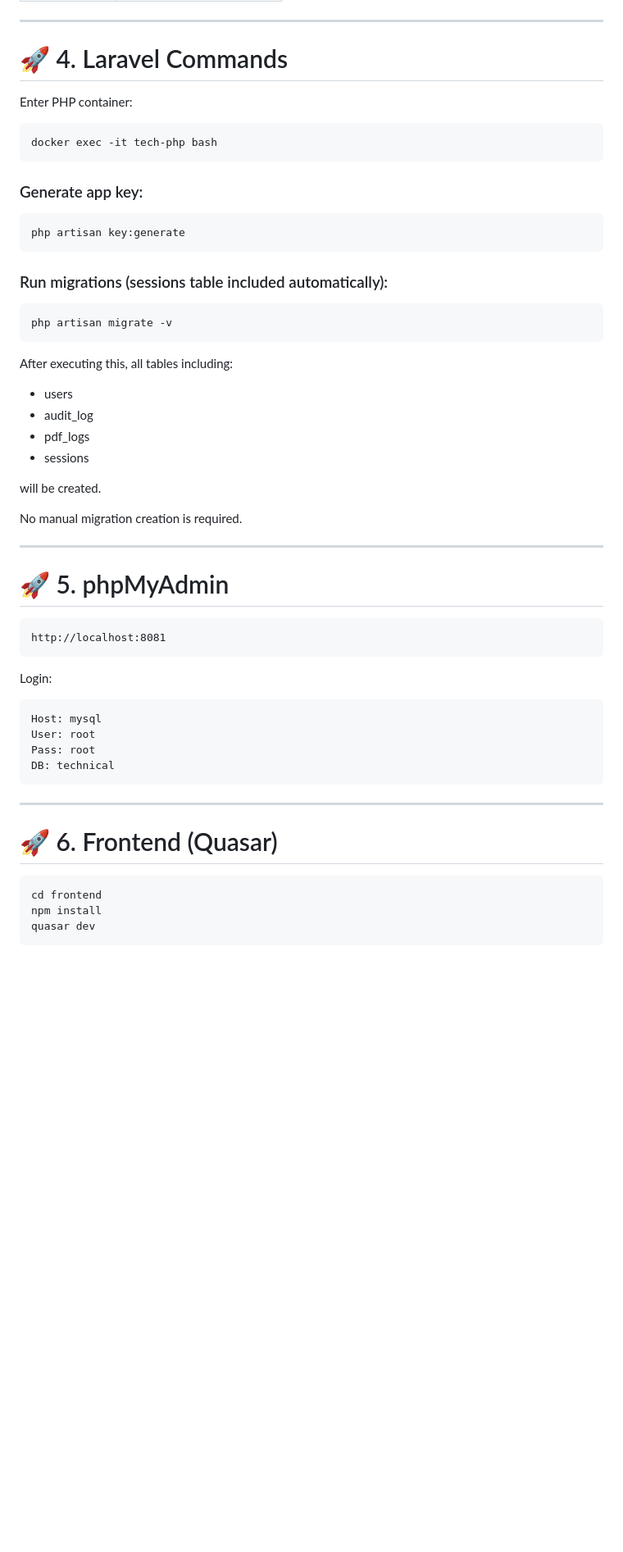
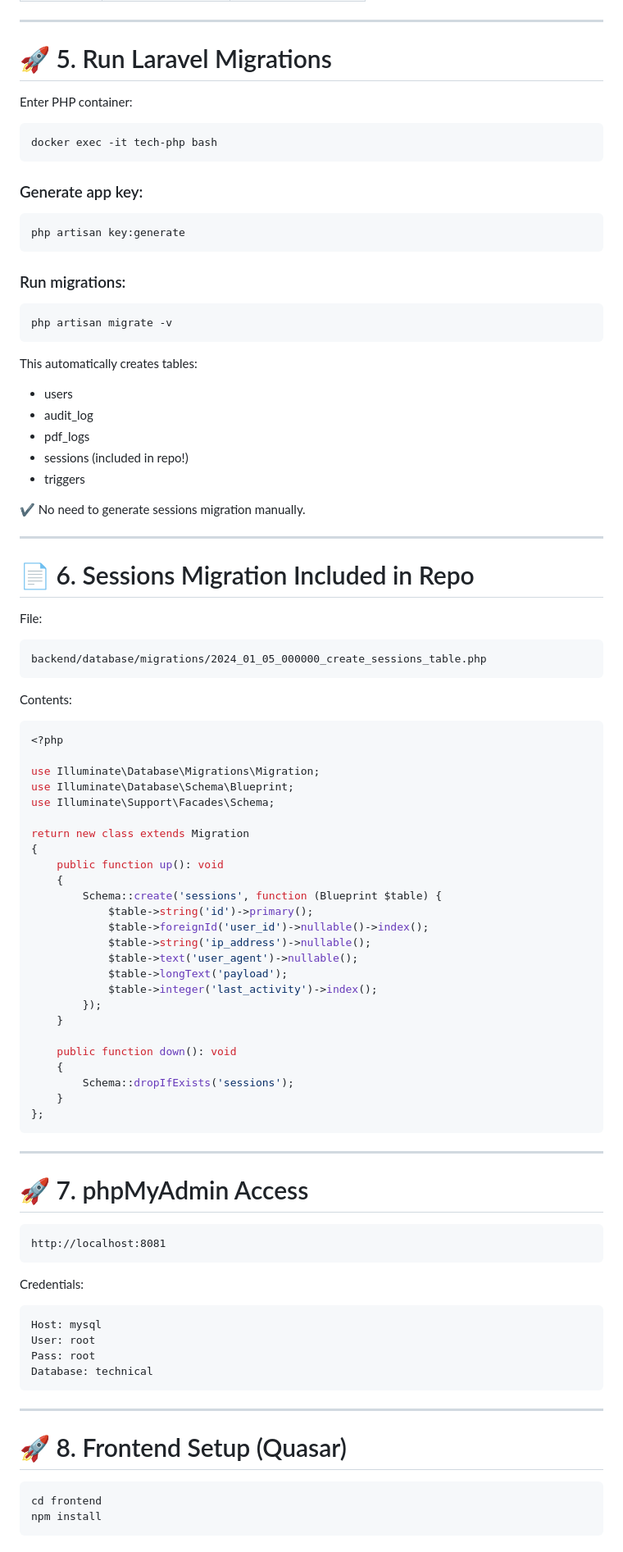
Before and after one commit to pult3r/technical-assessment, a Markdown page: README.md, the part around the change printed below. Shown: that part at 82% size. Drawn GitHub-style; blank space fills up the shorter version.

````diff
--- a/README.md
+++ b/README.md
@@ -87,7 +90,7 @@ docker compose up -d --build
 
 ---
 
-# 🚀 4. Laravel Commands
+# 🚀 5. Run Laravel Migrations
 
 Enter PHP container:
 
@@ -101,43 +104,82 @@ docker exec -it tech-php bash
 php artisan key:generate
 ```
 
-### Run migrations (sessions table included automatically):
+### Run migrations:
 
 ```bash
 php artisan migrate -v
 ```
 
-After executing this, all tables including:
+This automatically creates tables:
 
 - users
 - audit_log
 - pdf_logs
-- sessions
+- sessions (included in repo!)
+- triggers
 
-will be created.
-
-No manual migration creation is required.
+✔️ No need to generate sessions migration manually.
 
 ---
 
-# 🚀 5. phpMyAdmin
+# 📄 6. Sessions Migration Included in Repo
+
+File:
+
+```
+backend/database/migrations/2024_01_05_000000_create_sessions_table.php
+```
+
+Contents:
+
+```php
+<?php
+
+use Illuminate\Database\Migrations\Migration;
+use Illuminate\Database\Schema\Blueprint;
+use Illuminate\Support\Facades\Schema;
+
+return new class extends Migration
+{
+    public function up(): void
+    {
+        Schema::create('sessions', function (Blueprint $table) {
+            $table->string('id')->primary();
+            $table->foreignId('user_id')->nullable()->index();
+            $table->string('ip_address')->nullable();
+            $table->text('user_agent')->nullable();
+            $table->longText('payload');
+            $table->integer('last_activity')->index();
+        });
+    }
+
+    public function down(): void
+    {
+        Schema::dropIfExists('sessions');
+    }
+};
+```
+
+---
+
+# 🚀 7. phpMyAdmin Access
 
 ```
 http://localhost:8081
 ```
 
-Login:
+Credentials:
 
 ```
 Host: mysql
 User: root
 Pass: root
-DB: technical
+Database: technical
 ```
 
 ---
 
-# 🚀 6. Frontend (Quasar)
+# 🚀 8. Frontend Setup (Quasar)
 
 ```bash
 cd frontend
````
Also changed, not shown: other parts of README.md (+100 -65 lines).
